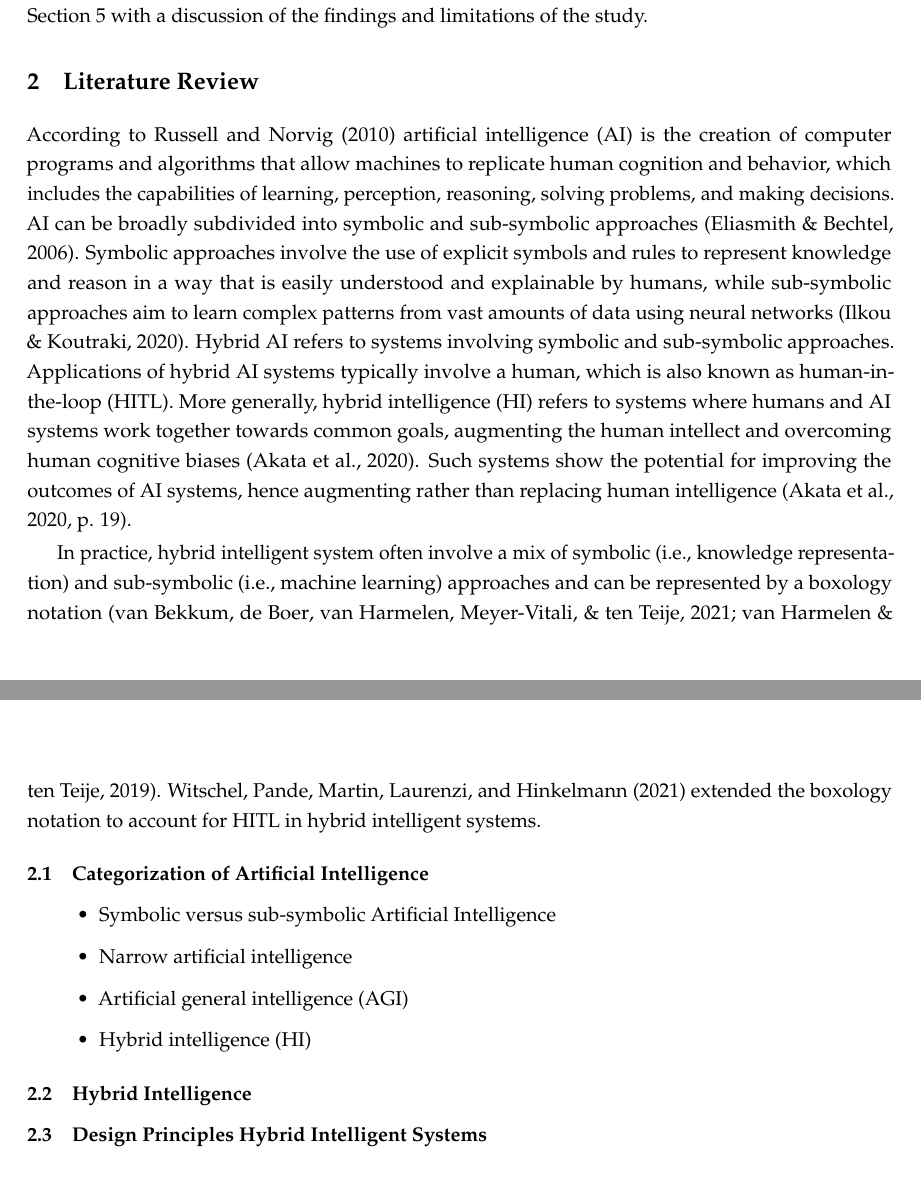
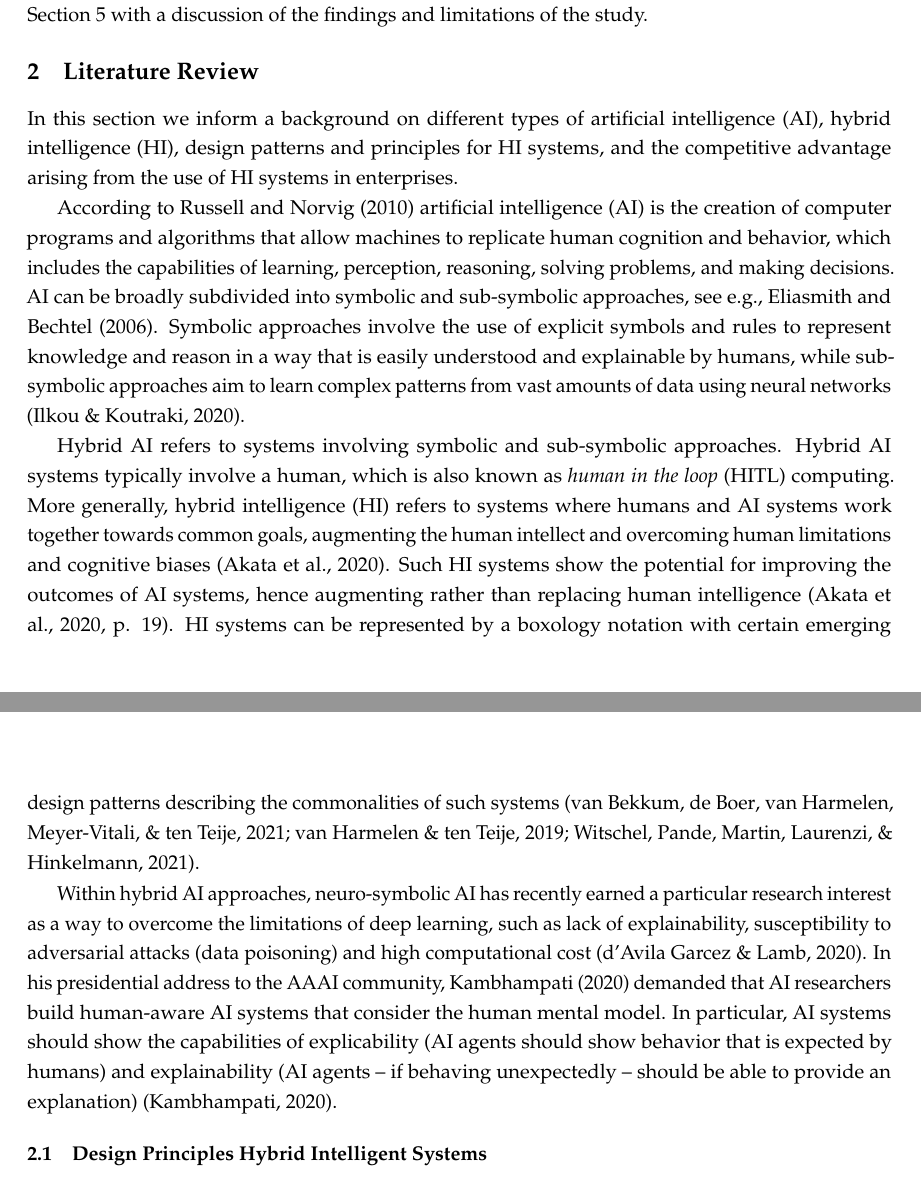
Before and after one commit to rordi/emerging-2023, a LaTeX paper (paper.tex, which reads content/03_literature_review.tex): two parts of pages 3 and 4 of 9, joined at a grey line, cut so that both start at the same text. Compiled offline with pdfLaTeX.

Commit message:
extend the literature review

```diff
--- a/content/03_literature_review.tex
+++ b/content/03_literature_review.tex
@@ -1,44 +1,34 @@
 \section{Literature Review}
 \label{sec:literature}
 
+In this section we inform a background on different types of artificial intelligence (AI), hybrid intelligence (HI),
+design patterns and principles for HI systems, and the competitive advantage arising from the use of HI systems in
+enterprises.
+
 According to \cite{russel2010} artificial intelligence (AI) is the creation of computer programs and algorithms
 that allow machines to replicate human cognition and behavior, which includes the capabilities of learning, perception,
-reasoning, solving problems, and making decisions. AI can be broadly subdivided into symbolic and sub-symbolic approaches
-\citep{eliasmithSymbolicSubsymbolic2006}. Symbolic approaches involve the use of explicit symbols and rules to
+reasoning, solving problems, and making decisions. AI can be broadly subdivided into symbolic and sub-symbolic approaches,
+see e.g., \cite{eliasmithSymbolicSubsymbolic2006}. Symbolic approaches involve the use of explicit symbols and rules to
 represent knowledge and reason in a way that is easily understood and explainable by humans, while sub-symbolic
 approaches aim to learn complex patterns from vast amounts of data using neural networks
-\citep{ilkouSymbolicVsSubsymbolic2020}. Hybrid AI refers to systems involving symbolic and sub-symbolic approaches.
-Applications of hybrid AI systems typically involve a human, which is also known as human-in-the-loop (HITL).
-More generally,  hybrid intelligence (HI) refers to systems where humans and AI systems work together towards common goals,
-augmenting the human intellect and overcoming human cognitive biases \citep{akataResearchAgendaHybrid2020}.
-Such systems show the  potential for improving the outcomes of AI systems, hence augmenting rather than replacing
-human intelligence \cite[p. 19]{akataResearchAgendaHybrid2020}.
+\citep{ilkouSymbolicVsSubsymbolic2020}.
 
-In practice, hybrid intelligent system often involve a mix of symbolic (i.e., knowledge representation) and
-sub-symbolic (i.e., machine learning) approaches and can be represented by a boxology notation
-\citep{harmelenBoxologyDesignPatterns2019,vanbekkumModularDesignPatterns2021}.
-\cite{witschelVisualizationPatternsHybrid2021} extended the boxology notation to account for HITL in hybrid
-intelligent systems.
+Hybrid AI refers to systems involving symbolic and sub-symbolic approaches. Hybrid AI systems typically involve
+a human, which is also known as \textit{human in the loop} (HITL) computing. More generally, hybrid intelligence (HI)
+refers to systems where humans and AI systems work together towards common goals, augmenting the human intellect
+and overcoming human limitations and cognitive biases \citep{akataResearchAgendaHybrid2020}. Such HI systems show
+the  potential for improving the outcomes of AI systems, hence augmenting rather than replacing human intelligence
+\cite[p. 19]{akataResearchAgendaHybrid2020}. HI systems can be represented by a boxology notation with certain
+emerging design patterns describing the commonalities of such systems \citep{harmelenBoxologyDesignPatterns2019,
+vanbekkumModularDesignPatterns2021,witschelVisualizationPatternsHybrid2021}.
 
-
-
-
-\subsection{Categorization of Artificial Intelligence}
-
-\begin{itemize}
-    \item Symbolic versus sub-symbolic Artificial Intelligence
-    \item Narrow artificial intelligence
-    \item Artificial general intelligence (AGI)
-    \item Hybrid intelligence (HI)
-\end{itemize}
-
-
-
-
-
-\subsection{Hybrid Intelligence}
-
-
+Within hybrid AI approaches, neuro-symbolic AI has recently earned a particular research interest as a way to
+overcome the limitations of deep learning, such as lack of explainability, susceptibility to adversarial attacks
+(data poisoning) and high computational cost \citep{garcezNeurosymbolicAI3rd2020}. In his presidential address to
+the AAAI community, \cite{kambhampatiChallengesHumanAwareAI2020} demanded that AI researchers build human-aware AI
+systems that consider the human mental model. In particular, AI systems should show the capabilities of explicability
+(AI agents should show behavior that is expected by humans) and explainability (AI agents -- if behaving unexpectedly
+-- should be able to provide an explanation) \citep{kambhampatiChallengesHumanAwareAI2020}.
 
 \subsection{Design Principles Hybrid Intelligent Systems}
 
```
Also changed, not shown: references.bib (+50 -0 lines), paper.pdf, content/03_literature_review.tex (7 more changed lines).
